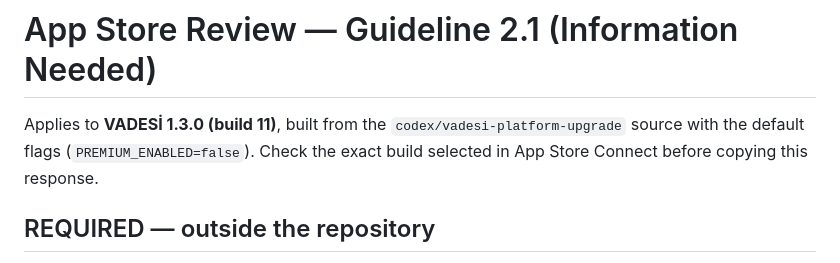
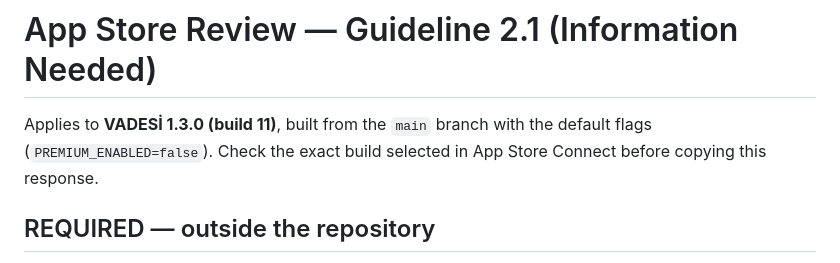
Before and after one commit to otsho675-afk/VADE, a Markdown page: docs/APP_STORE_REVIEW_2_1.md, the part around the change. GitHub-like rendering.

Commit message:
docs(review): reference main as the release source

```diff
--- a/docs/APP_STORE_REVIEW_2_1.md
+++ b/docs/APP_STORE_REVIEW_2_1.md
@@ -1,6 +1,6 @@
 # App Store Review — Guideline 2.1 (Information Needed)
 
-Applies to **VADESİ 1.3.0 (build 11)**, built from the `codex/vadesi-platform-upgrade` source with the default flags (`PREMIUM_ENABLED=false`). Check the exact build selected in App Store Connect before copying this response.
+Applies to **VADESİ 1.3.0 (build 11)**, built from the `main` branch with the default flags (`PREMIUM_ENABLED=false`). Check the exact build selected in App Store Connect before copying this response.
 
 ## REQUIRED — outside the repository
 
```
